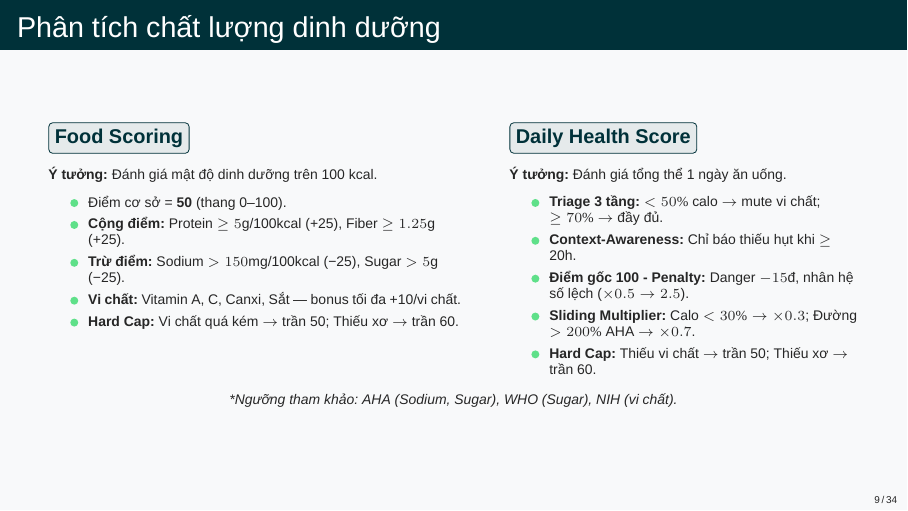
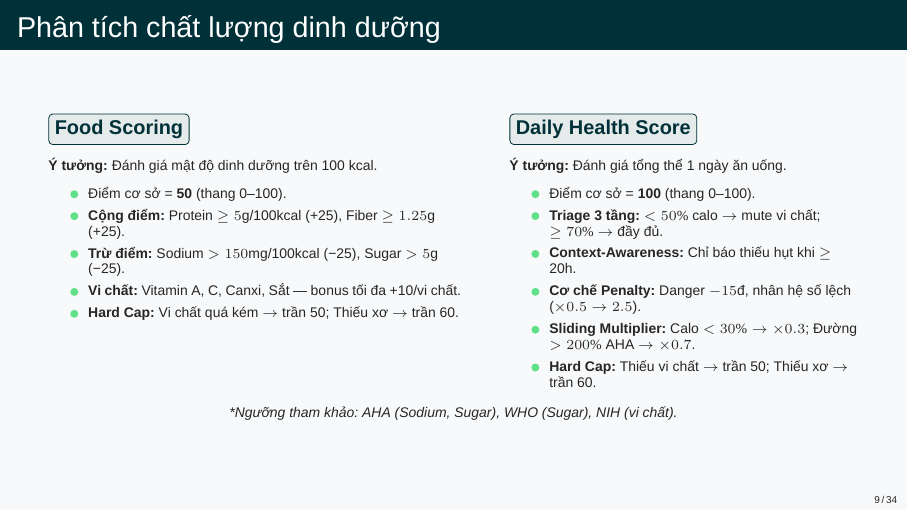
Before and after one commit to truongxuantxa-stack/gfgf, LaTeX slides (slide_baove.tex): page 9 of 34. Compiled offline with XeLaTeX; a missing font is replaced by an installed copy or a similar font.

Commit message:
fix: explicitly state base score of 100 for Daily Health Score in presentation slide

```diff
--- a/slide_baove.tex
+++ b/slide_baove.tex
@@ -419,9 +419,10 @@
             \textbf{Ý tưởng:} Đánh giá tổng thể 1 ngày ăn uống.
             \vspace{0.1cm}
             \begin{itemize}
+                \item Điểm cơ sở = \textbf{100} (thang 0--100).
                 \item \textbf{Triage 3 tầng:} $< 50\%$ calo $\rightarrow$ mute vi chất; $\geq 70\%$ $\rightarrow$ đầy đủ.
                 \item \textbf{Context-Awareness:} Chỉ báo thiếu hụt khi $\geq$ 20h.
-                \item \textbf{Điểm gốc 100 - Penalty:} Danger $-15$đ, nhân hệ số lệch ($\times 0.5 \rightarrow 2.5$).
+                \item \textbf{Cơ chế Penalty:} Danger $-15$đ, nhân hệ số lệch ($\times 0.5 \rightarrow 2.5$).
                 \item \textbf{Sliding Multiplier:} Calo $< 30\% \rightarrow \times 0.3$; Đường $> 200\%$ AHA $\rightarrow \times 0.7$.
                 \item \textbf{Hard Cap:} Thiếu vi chất $\rightarrow$ trần 50; Thiếu xơ $\rightarrow$ trần 60.
             \end{itemize}
```
